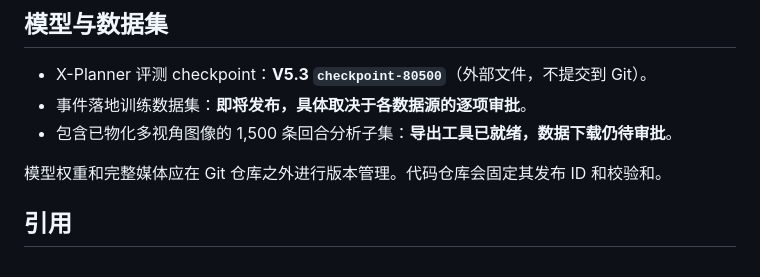
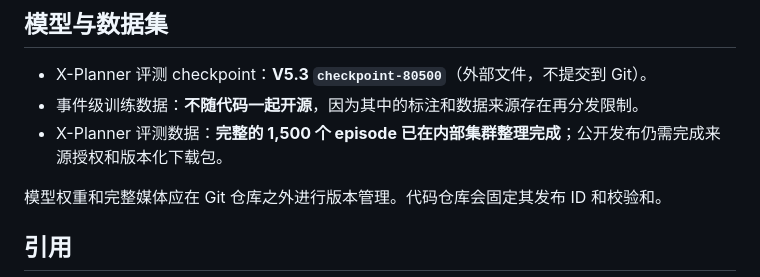
Before and after one commit to X-Square-Robot/Xplanner, a Markdown page: README_zh.md, the part around the change. Drawn GitHub-style.

```diff
--- a/README_zh.md
+++ b/README_zh.md
@@ -147,8 +147,8 @@ manifest 和校验和作为带版本的外部下载提供，不提交到代码
 ## 模型与数据集
 
 - X-Planner 评测 checkpoint：**V5.3 `checkpoint-80500`**（外部文件，不提交到 Git）。
-- 事件落地训练数据集：**即将发布，具体取决于各数据源的逐项审批**。
-- 包含已物化多视角图像的 1,500 条回合分析子集：**导出工具已就绪，数据下载仍待审批**。
+- 事件级训练数据：**不随代码一起开源**，因为其中的标注和数据来源存在再分发限制。
+- X-Planner 评测数据：**完整的 1,500 个 episode 已在内部集群整理完成**；公开发布仍需完成来源授权和版本化下载包。
 
 模型权重和完整媒体应在 Git 仓库之外进行版本管理。代码仓库会固定其发布 ID 和校验和。
 
```
Also changed, not shown: README.md (+4 -4 lines).
